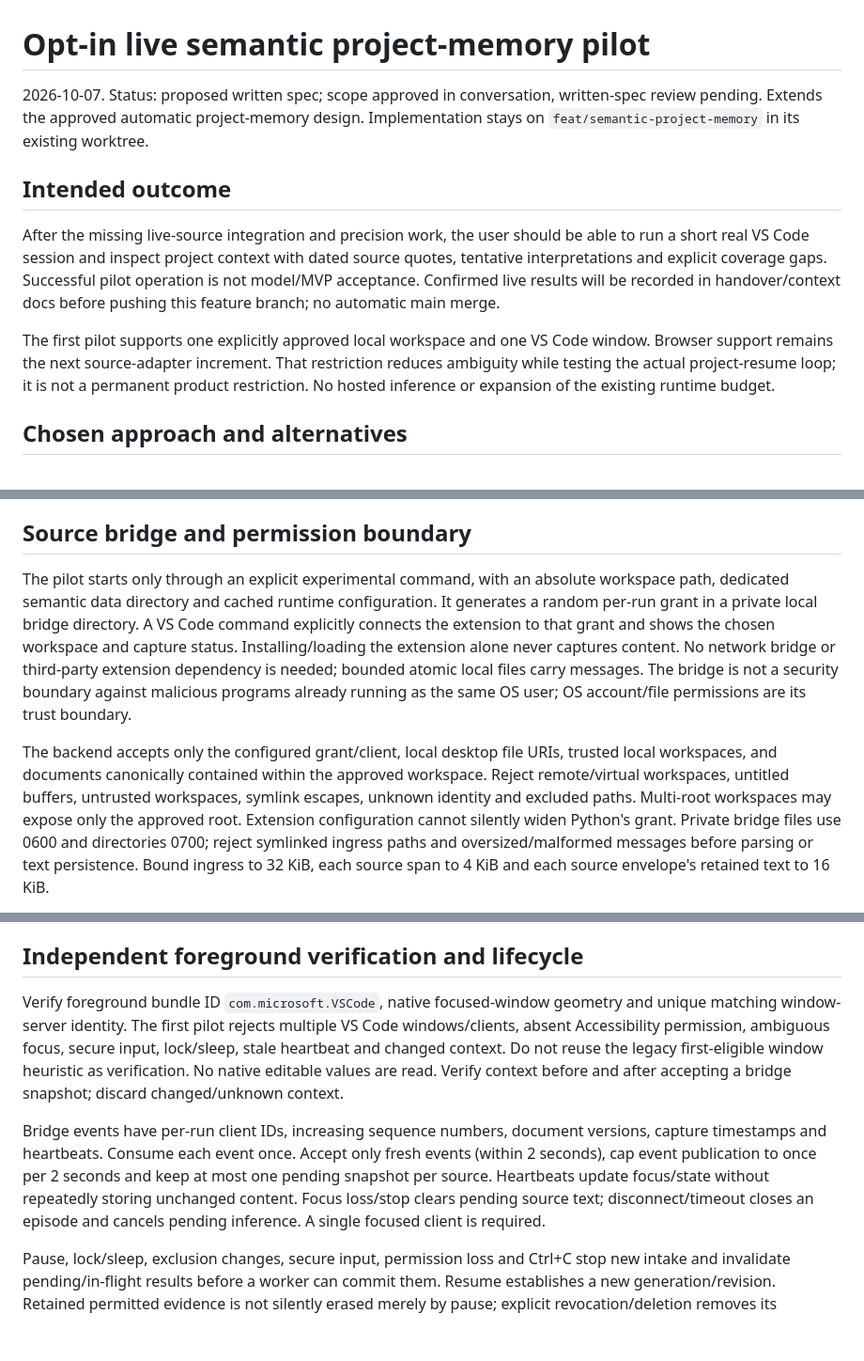
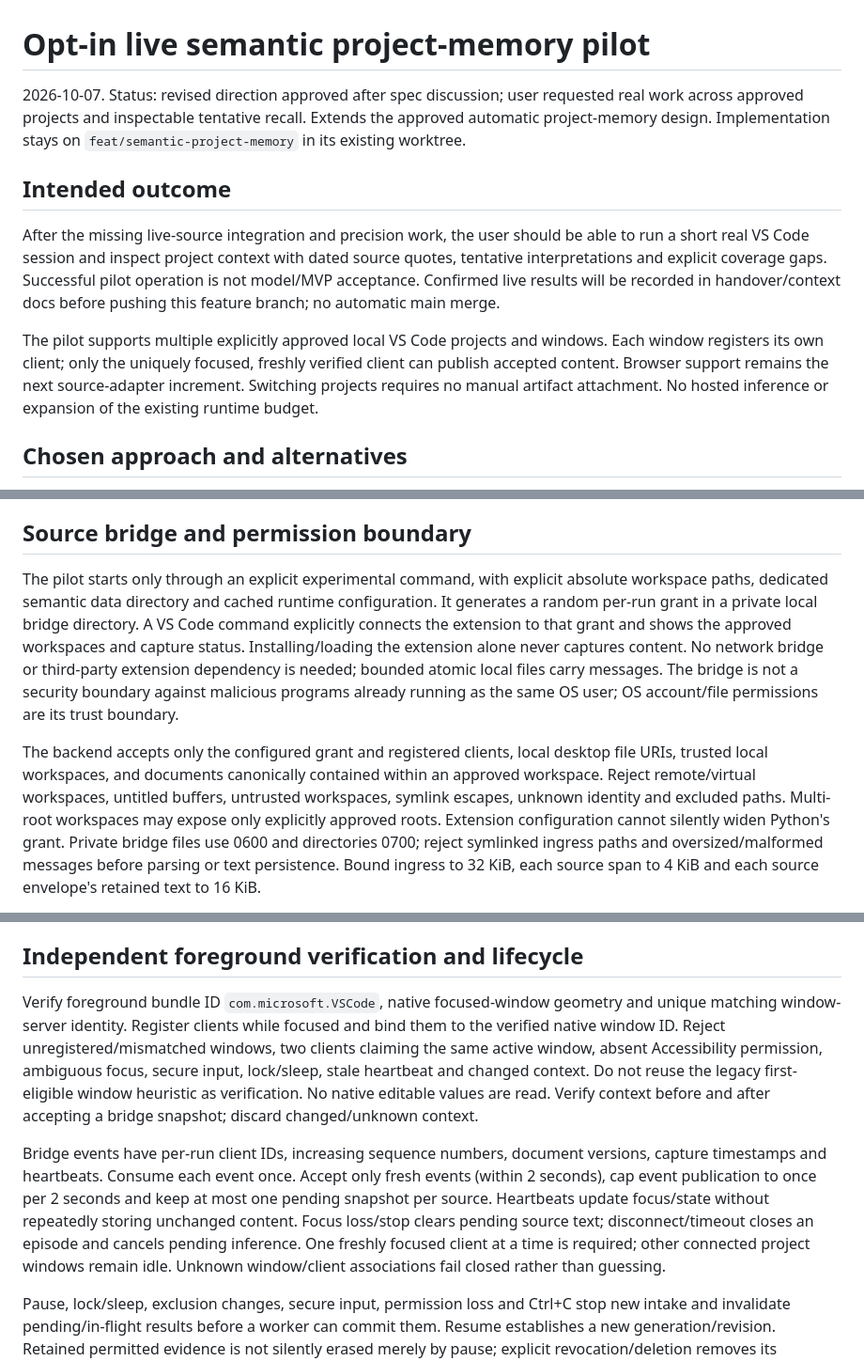
Before and after one commit to adityakhuntia/LMemM, a Markdown page: docs/specs/2026-10-07-live-semantic-pilot-design.md, 3 parts joined by grey strips. Shown at 94% size. Drawn GitHub-style; blank space fills up the shorter version.

Commit message:
Plan live project recall across approved VS Code workspaces

```diff
--- a/docs/specs/2026-10-07-live-semantic-pilot-design.md
+++ b/docs/specs/2026-10-07-live-semantic-pilot-design.md
@@ -1,7 +1,7 @@
 # Opt-in live semantic project-memory pilot
 
-2026-10-07. Status: proposed written spec; scope approved in conversation,
-written-spec review pending. Extends the approved automatic project-memory design.
+2026-10-07. Status: revised direction approved after spec discussion; user requested
+real work across approved projects and inspectable tentative recall. Extends the approved automatic project-memory design.
 Implementation stays on `feat/semantic-project-memory` in its existing worktree.
 
 ## Intended outcome
@@ -12,10 +12,10 @@ source quotes, tentative interpretations and explicit coverage gaps. Successful
 pilot operation is not model/MVP acceptance. Confirmed live results will be recorded
 in handover/context docs before pushing this feature branch; no automatic main merge.
 
-The first pilot supports one explicitly approved local workspace and one VS Code
-window. Browser support remains the next source-adapter increment. That restriction
-reduces ambiguity while testing the actual project-resume loop; it is not a permanent
-product restriction. No hosted inference or expansion of the existing runtime budget.
+The pilot supports multiple explicitly approved local VS Code projects and windows.
+Each window registers its own client; only the uniquely focused, freshly verified
+client can publish accepted content. Browser support remains the next source-adapter
+increment. Switching projects requires no manual artifact attachment. No hosted inference or expansion of the existing runtime budget.
 
 ## Chosen approach and alternatives
 
@@ -35,20 +35,20 @@ Accessibility is used only to verify focus/geometry and reject secure/unknown co
 
 ## Source bridge and permission boundary
 
-The pilot starts only through an explicit experimental command, with an absolute
-workspace path, dedicated semantic data directory and cached runtime configuration.
+The pilot starts only through an explicit experimental command, with explicit absolute
+workspace paths, dedicated semantic data directory and cached runtime configuration.
 It generates a random per-run grant in a private local bridge directory. A VS Code
-command explicitly connects the extension to that grant and shows the chosen workspace
+command explicitly connects the extension to that grant and shows the approved workspaces
 and capture status. Installing/loading the extension alone never captures content.
 No network bridge or third-party extension dependency is needed; bounded atomic local
 files carry messages. The bridge is not a security boundary against malicious programs
 already running as the same OS user; OS account/file permissions are its trust boundary.
 
-The backend accepts only the configured grant/client, local desktop file URIs,
-trusted local workspaces, and documents canonically contained within the approved
+The backend accepts only the configured grant and registered clients, local desktop file URIs,
+trusted local workspaces, and documents canonically contained within an approved
 workspace. Reject remote/virtual workspaces, untitled buffers, untrusted workspaces,
 symlink escapes, unknown identity and excluded paths. Multi-root workspaces may expose
-only the approved root. Extension configuration cannot silently widen Python's grant.
+only explicitly approved roots. Extension configuration cannot silently widen Python's grant.
 Private bridge files use 0600 and directories 0700; reject symlinked ingress paths and
 oversized/malformed messages before parsing or text persistence. Bound ingress to 32 KiB,
 each source span to 4 KiB and each source envelope's retained text to 16 KiB.
@@ -68,8 +68,9 @@ content, not authorship, a completed edit or a user's decision.
 ## Independent foreground verification and lifecycle
 
 Verify foreground bundle ID `com.microsoft.VSCode`, native focused-window geometry and
-unique matching window-server identity. The first pilot rejects multiple VS Code
-windows/clients, absent Accessibility permission, ambiguous focus, secure input,
+unique matching window-server identity. Register clients while focused and bind them to the verified native window ID.
+Reject unregistered/mismatched windows, two clients claiming the same active window,
+absent Accessibility permission, ambiguous focus, secure input,
 lock/sleep, stale heartbeat and changed context. Do not reuse the legacy first-eligible
 window heuristic as verification. No native editable values are read. Verify context
 before and after accepting a bridge snapshot; discard changed/unknown context.
@@ -79,7 +80,8 @@ capture timestamps and heartbeats. Consume each event once. Accept only fresh ev
 (within 2 seconds), cap event publication to once per 2 seconds and keep at most one
 pending snapshot per source. Heartbeats update focus/state without repeatedly storing
 unchanged content. Focus loss/stop clears pending source text; disconnect/timeout closes
-an episode and cancels pending inference. A single focused client is required.
+an episode and cancels pending inference. One freshly focused client at a time is required; other connected project windows
+remain idle. Unknown window/client associations fail closed rather than guessing.
 
 Pause, lock/sleep, exclusion changes, secure input, permission loss and Ctrl+C stop
 new intake and invalidate pending/in-flight results before a worker can commit them.
```
Also changed, not shown: other parts of docs/specs/2026-10-07-live-semantic-pilot-design.md (+12 -3 lines), context.md (+5 -5 lines), docs/plans/2026-10-07-live-semantic-pilot.md (added, +66 -0 lines).
